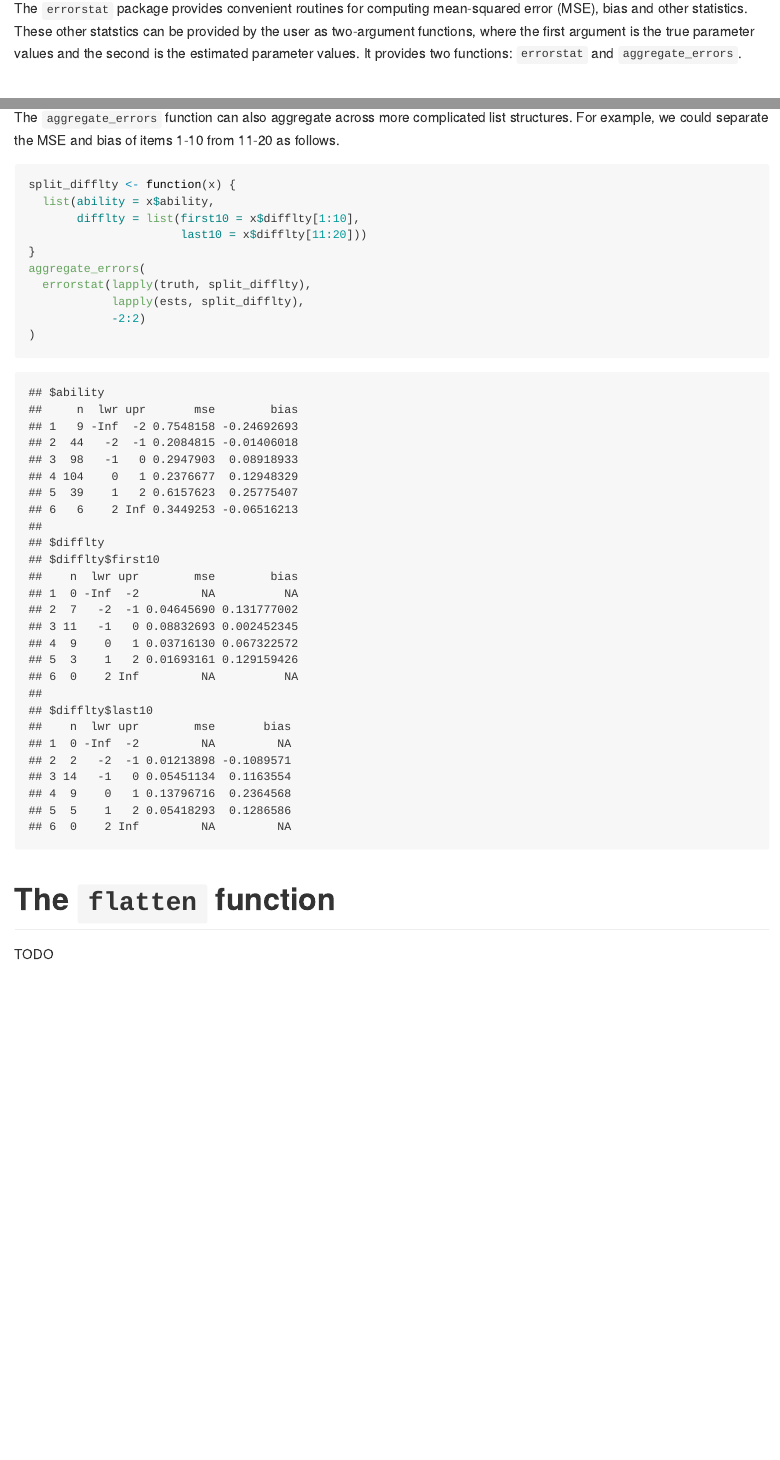
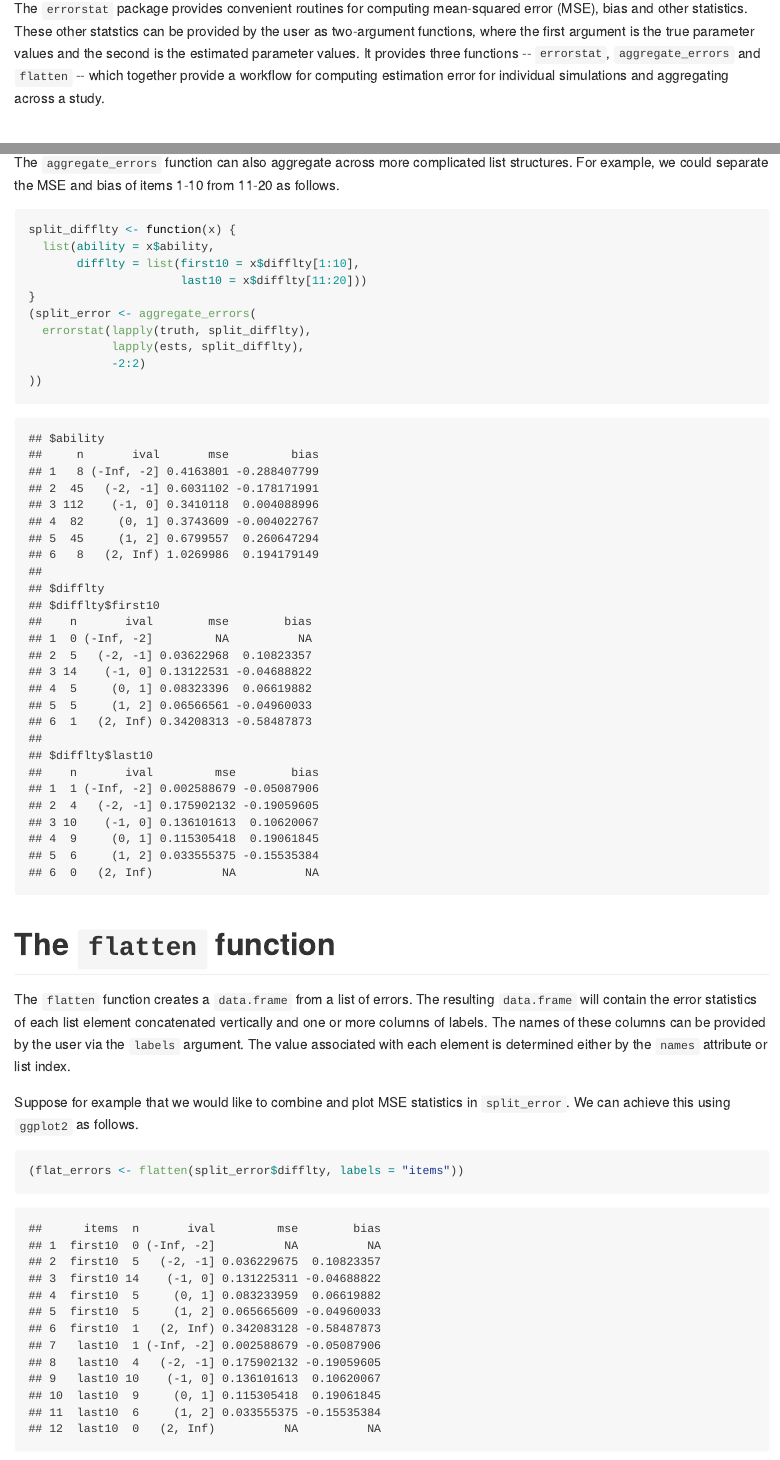
Before and after one commit to mdzeig/errorstat, an R Markdown document (README.Rmd): the page in a window 1100 px wide, from 230 px down, and a second part further down, joined at a grey line. The pictures show the output file README.md that the author committed with the source, drawn offline in the style of GitHub.

Commit message:
update README

````diff
--- a/README.Rmd
+++ b/README.Rmd
@@ -11,7 +11,7 @@ knitr::opts_chunk$set(echo = TRUE)
 
 ## Overview
 
-The `errorstat` package provides convenient routines for computing mean-squared error (MSE), bias and other statistics. These other statstics can be provided by the user as two-argument functions, where the first argument is the true parameter values and the second is the estimated parameter values. It provides two functions: `errorstat` and `aggregate_errors`.
+The `errorstat` package provides convenient routines for computing mean-squared error (MSE), bias and other statistics. These other statstics can be provided by the user as two-argument functions, where the first argument is the true parameter values and the second is the estimated parameter values. It provides three functions -- `errorstat`, `aggregate_errors` and `flatten` -- which together provide a workflow for computing estimation error for individual simulations and aggregating across a study.
 
 # The `errorstat` function
 
@@ -93,12 +93,18 @@ split_difflty <- function(x) {
        difflty = list(first10 = x$difflty[1:10],
                       last10 = x$difflty[11:20]))
 }
-aggregate_errors(
+(split_error <- aggregate_errors(
   errorstat(lapply(truth, split_difflty),
             lapply(ests, split_difflty),
             -2:2)
-)
+))
 ```
 
 # The `flatten` function
-TODO
+
+The `flatten` function creates a `data.frame` from a list of errors. The resulting `data.frame` will contain the error statistics of each list element concatenated vertically and one or more columns of labels.  The names of these columns can be provided by the user via the `labels` argument. The value associated with each element is determined either by the `names` attribute or list index.
+
+Suppose for example that we would like to combine and plot MSE statistics in `split_error`. We can achieve this using `ggplot2` as follows.
+
+```{r}
+(flat_errors <- flatten(split_error$difflty, labels = "items"))
````
Also changed, not shown: README.md, README.Rmd (4 more changed lines).
